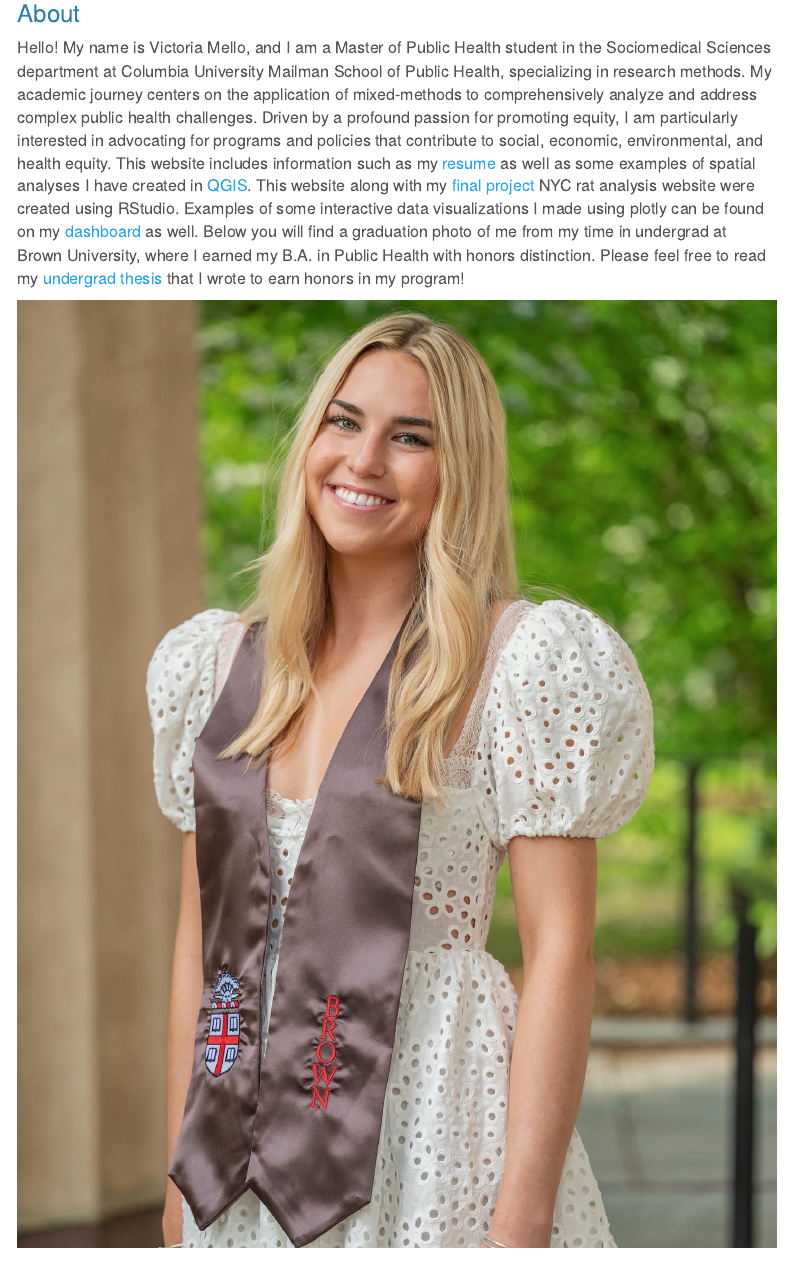
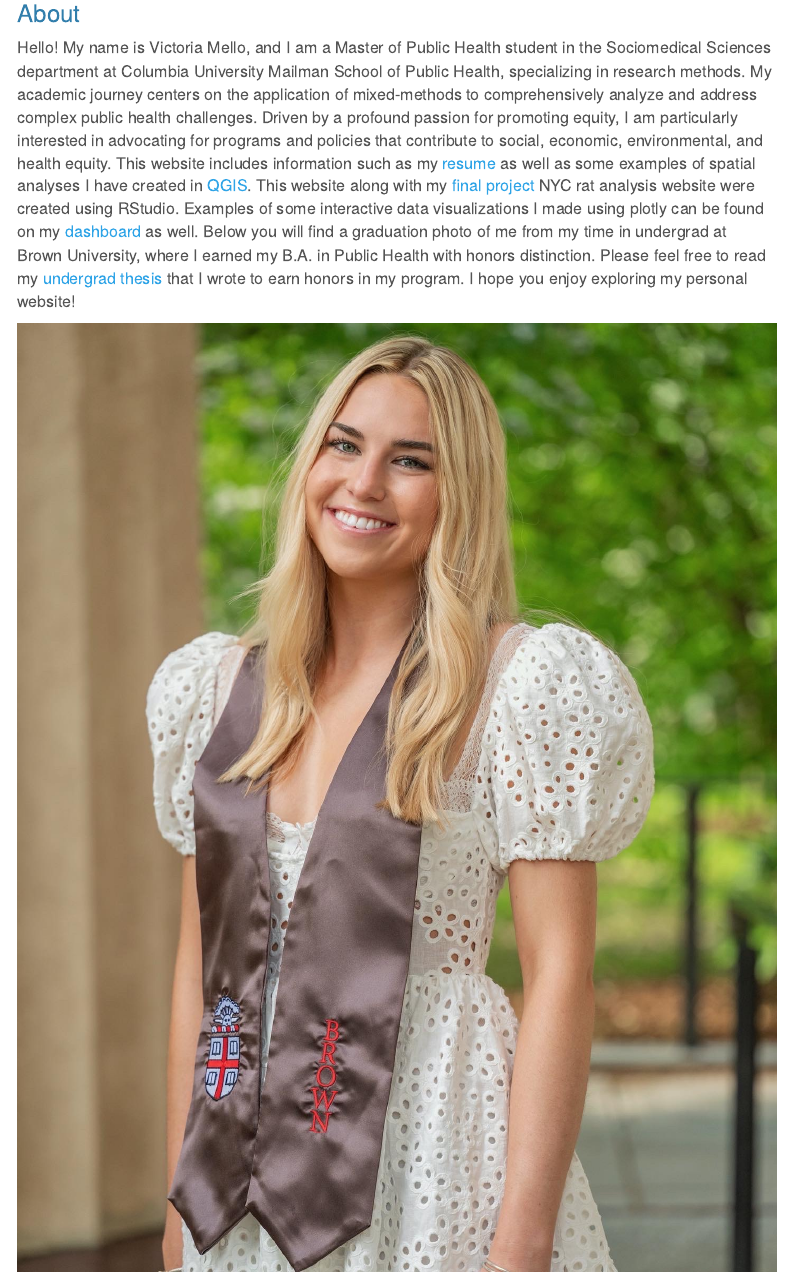
Before and after one commit to VictoriaMello1/Victoria-Mello.github.io, an R Markdown document (about.Rmd): the page in a window 1100 px wide, from 140 px down. Rendered offline with R 4.5, knitr and Pandoc, with nearby package versions; menus at the side of the page are left out.

Commit message:
final touches

```diff
--- a/about.Rmd
+++ b/about.Rmd
@@ -12,6 +12,7 @@ output:
 </style>
 
 ### About
-Hello! My name is Victoria Mello, and I am a Master of Public Health student in the Sociomedical Sciences department at Columbia University Mailman School of Public Health, specializing in research methods. My academic journey centers on the application of mixed-methods to comprehensively analyze and address complex public health challenges. Driven by a profound passion for promoting equity, I am particularly interested in advocating for programs and policies that contribute to social, economic, environmental, and health equity. This website includes information such as my [resume](resume.html) as well as some examples of spatial analyses I have created in [QGIS](QGIS.html). This website along with my [final project](https://nn2477.github.io/p8105-fp-rats.github.io/index.html) NYC rat analysis website were created using RStudio. Examples of some interactive data visualizations I made using plotly can be found on my [dashboard](dashboard.html) as well. Below you will find a graduation photo of me from my time in undergrad at Brown University, where I earned my B.A. in Public Health with honors distinction. Please feel free to read my [undergrad thesis](VMthesis.pdf) that I wrote to earn honors in my program!
+Hello! My name is Victoria Mello, and I am a Master of Public Health student in the Sociomedical Sciences department at Columbia University Mailman School of Public Health, specializing in research methods. My academic journey centers on the application of mixed-methods to comprehensively analyze and address complex public health challenges. Driven by a profound passion for promoting equity, I am particularly interested in advocating for programs and policies that contribute to social, economic, environmental, and health equity. This website includes information such as my [resume](resume.html) as well as some examples of spatial analyses I have created in [QGIS](QGIS.html). This website along with my [final project](https://nn2477.github.io/p8105-fp-rats.github.io/index.html) NYC rat analysis website were created using RStudio. Examples of some interactive data visualizations I made using plotly can be found on my [dashboard](dashboard.html) as well. Below you will find a graduation photo of me from my time in undergrad at Brown University, where I earned my B.A. in Public Health with honors distinction. Please feel free to read my [undergrad thesis](VMthesis.pdf) that I wrote to earn honors in my program. I hope you enjoy exploring my personal website!
+
 
 ![](images/gradpic.jpg)
```
Also changed, not shown: index.Rmd (+1 -1 lines), about.html, dashboard.html, index.html.
